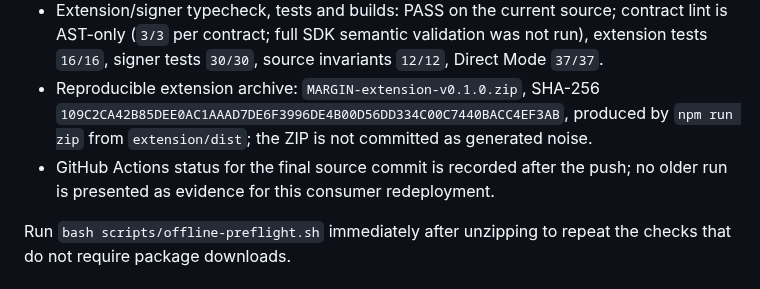
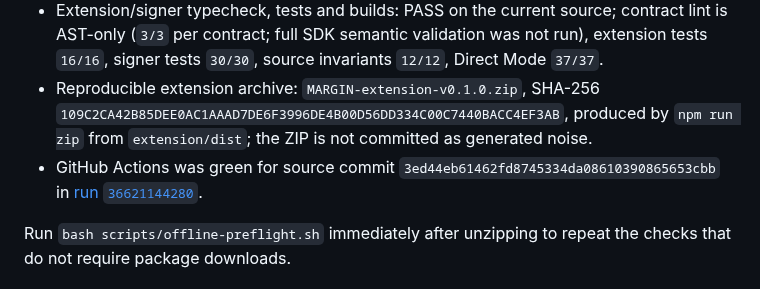
Before and after one commit to ometere123/margin, a Markdown page: docs/FINAL_HANDOFF.md, the part around the change. GitHub-like rendering.

Commit message:
Record final CI verification

```diff
--- a/docs/FINAL_HANDOFF.md
+++ b/docs/FINAL_HANDOFF.md
@@ -68,7 +68,7 @@ Do not run bare `genlayer ...` commands from this repo.
 - Studionet network info and deployed `network()` readback: `61999`, `studionet`, `https://studio.genlayer.com/api`.
 - Extension/signer typecheck, tests and builds: PASS on the current source; contract lint is AST-only (`3/3` per contract; full SDK semantic validation was not run), extension tests `16/16`, signer tests `30/30`, source invariants `12/12`, Direct Mode `37/37`.
 - Reproducible extension archive: `MARGIN-extension-v0.1.0.zip`, SHA-256 `109C2CA42B85DEE0AC1AAAD7DE6F3996DE4B00D56DD334C00C7440BACC4EF3AB`, produced by `npm run zip` from `extension/dist`; the ZIP is not committed as generated noise.
-- GitHub Actions status for the final source commit is recorded after the push; no older run is presented as evidence for this consumer redeployment.
+- GitHub Actions was green for source commit `3ed44eb61462fd8745334da08610390865653cbb` in [run `36621144280`](https://github.com/ometere123/margin/actions/runs/36621144280).
 
 Run `bash scripts/offline-preflight.sh` immediately after unzipping to repeat the checks that do not require package downloads.
 
```
